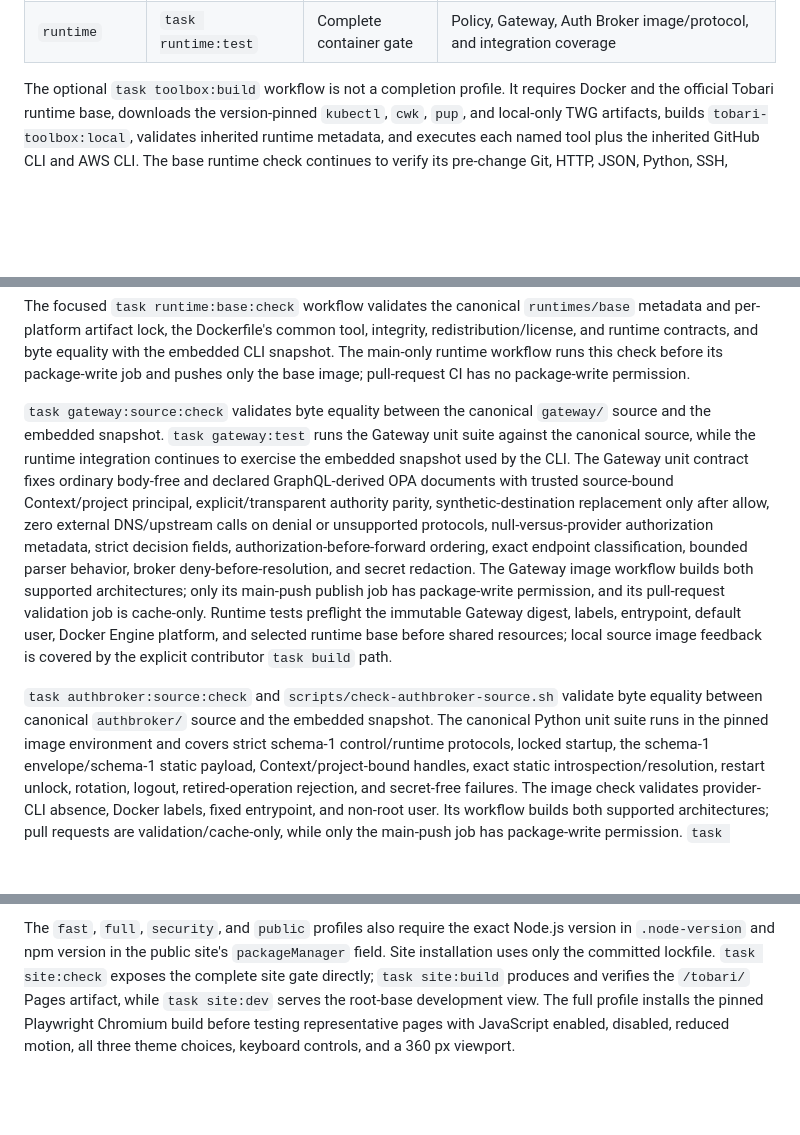
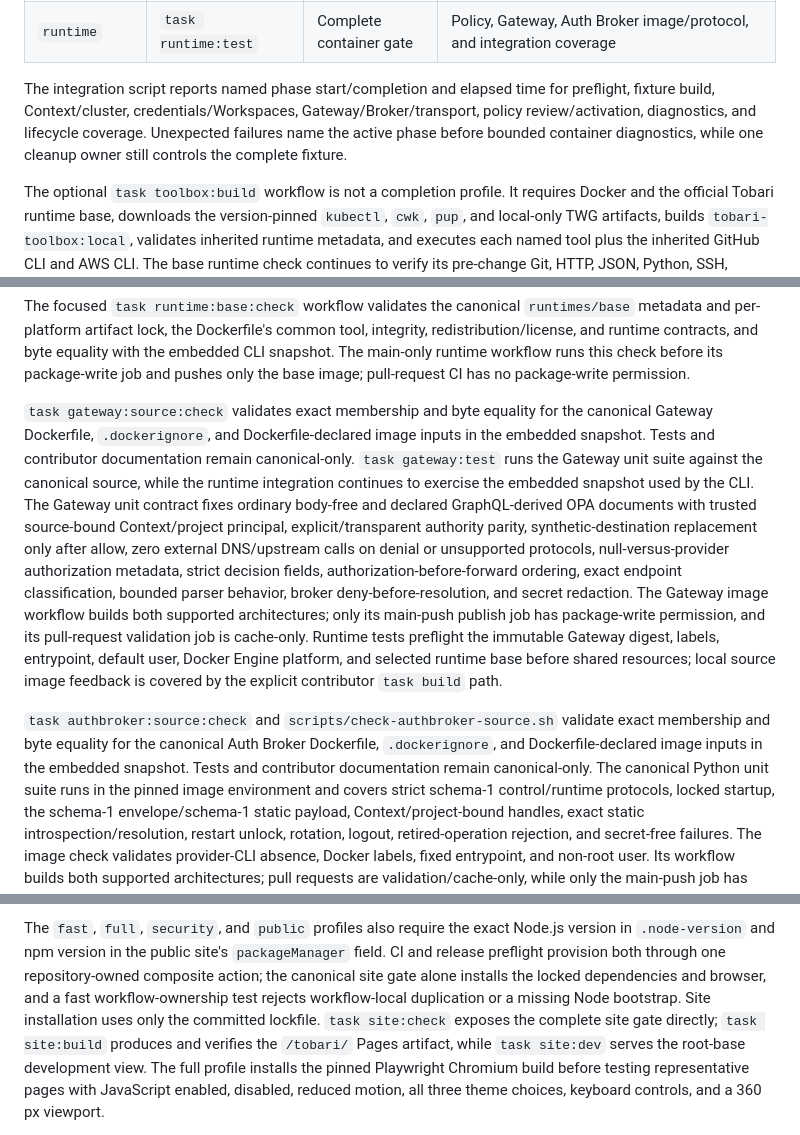
Before and after one commit to tasuku43/tobari, a Markdown page: docs/04_harness.md, 3 parts joined by grey strips. Drawn GitHub-style; blank space fills up the shorter version.

Commit message:
docs: align harness with maintainability gates

```diff
--- a/docs/04_harness.md
+++ b/docs/04_harness.md
@@ -19,5 +19,11 @@ The harness is the executable counterpart of the theses, product contract, archi
 | `integration` | `task integration:test` | Real runtime boundary | One Gateway/OPA/Auth Broker shared across multiple Contexts, explicit/transparent HTTP parity, guarded routes and forwarding-off inspection, synthetic DNS and zero-pre-policy-upstream canaries, same-root and overlapping-root Tobari, Context/project source-principal and handle separation, separate network, home, runtime, policy, and credential boundaries, shared host-file visibility, typed/redacted denial, Context-local learning/reset, exact marker-absence fallback, broker restart/rotation/logout, down/purge authentication-state preservation, V1 restart, recovery, and cleanup scenarios |
 | `runtime` | `task runtime:test` | Complete container gate | Policy, Gateway, Auth Broker image/protocol, and integration coverage |
+
+The integration script reports named phase start/completion and elapsed time
+for preflight, fixture build, Context/cluster, credentials/Workspaces,
+Gateway/Broker/transport, policy review/activation, diagnostics, and lifecycle
+coverage. Unexpected failures name the active phase before bounded container
+diagnostics, while one cleanup owner still controls the complete fixture.
 
 The optional `task toolbox:build` workflow is not a completion profile. It
 requires Docker and the official Tobari runtime base, downloads the
@@ -66,8 +72,10 @@ equality with the embedded CLI snapshot. The
 main-only runtime workflow runs this check before its package-write job and
 pushes only the base image; pull-request CI has no package-write permission.
 
-`task gateway:source:check` validates byte equality between the canonical
-`gateway/` source and the embedded snapshot. `task gateway:test` runs the
+`task gateway:source:check` validates exact membership and byte equality for
+the canonical Gateway Dockerfile, `.dockerignore`, and Dockerfile-declared
+image inputs in the embedded snapshot. Tests and contributor documentation
+remain canonical-only. `task gateway:test` runs the
 Gateway unit suite against the canonical source, while the runtime integration
 continues to exercise the embedded snapshot used by the CLI. The Gateway unit
 contract fixes ordinary body-free and declared GraphQL-derived OPA documents
@@ -87,8 +95,10 @@ before shared resources; local source image feedback is covered by the explicit
 contributor `task build` path.
 
 `task authbroker:source:check` and `scripts/check-authbroker-source.sh`
-validate byte equality between canonical `authbroker/` source and the embedded
-snapshot. The canonical Python unit suite
+validate exact membership and byte equality for the canonical Auth Broker
+Dockerfile, `.dockerignore`, and Dockerfile-declared image inputs in the
+embedded snapshot. Tests and contributor documentation remain canonical-only.
+The canonical Python unit suite
 runs in the pinned image environment and covers strict schema-1 control/runtime
 protocols, locked startup, the schema-1 envelope/schema-1 static payload,
 Context/project-bound handles, exact static introspection/resolution, restart
@@ -143,7 +153,11 @@ Every profile starts with a local-toolchain preflight after the gate sanitizes i
 
 The `fast`, `full`, `security`, and `public` profiles also require the exact
 Node.js version in `.node-version` and npm version in the public site's
-`packageManager` field. Site installation uses only the committed lockfile.
+`packageManager` field. CI and release preflight provision both through one
+repository-owned composite action; the canonical site gate alone installs the
+locked dependencies and browser, and a fast workflow-ownership test rejects
+workflow-local duplication or a missing Node bootstrap. Site installation uses
+only the committed lockfile.
 `task site:check` exposes the complete site gate directly; `task site:build`
 produces and verifies the `/tobari/` Pages artifact, while `task site:dev`
 serves the root-base development view. The full profile installs the pinned
```
Also changed, not shown: other parts of docs/04_harness.md (+5 -4 lines).
